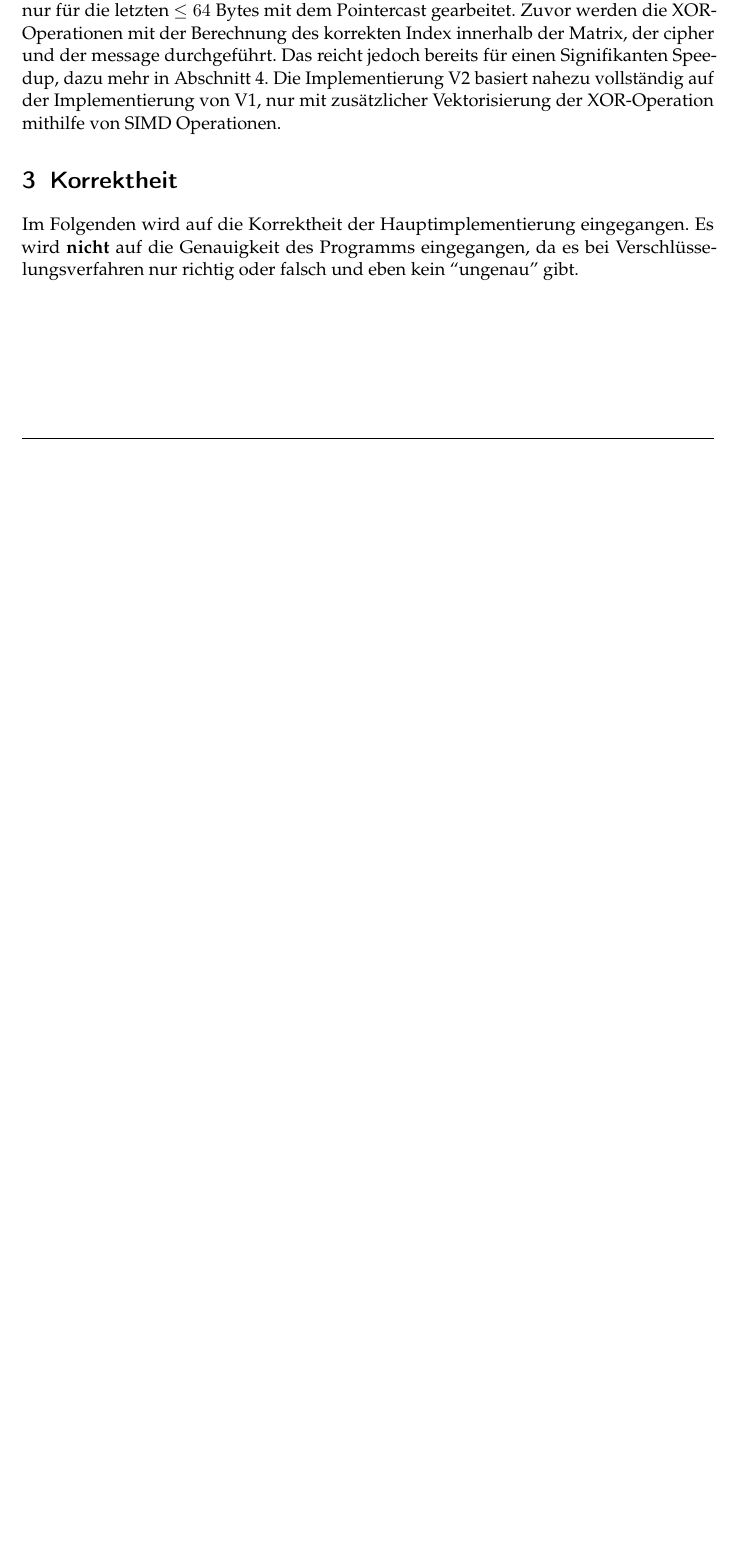
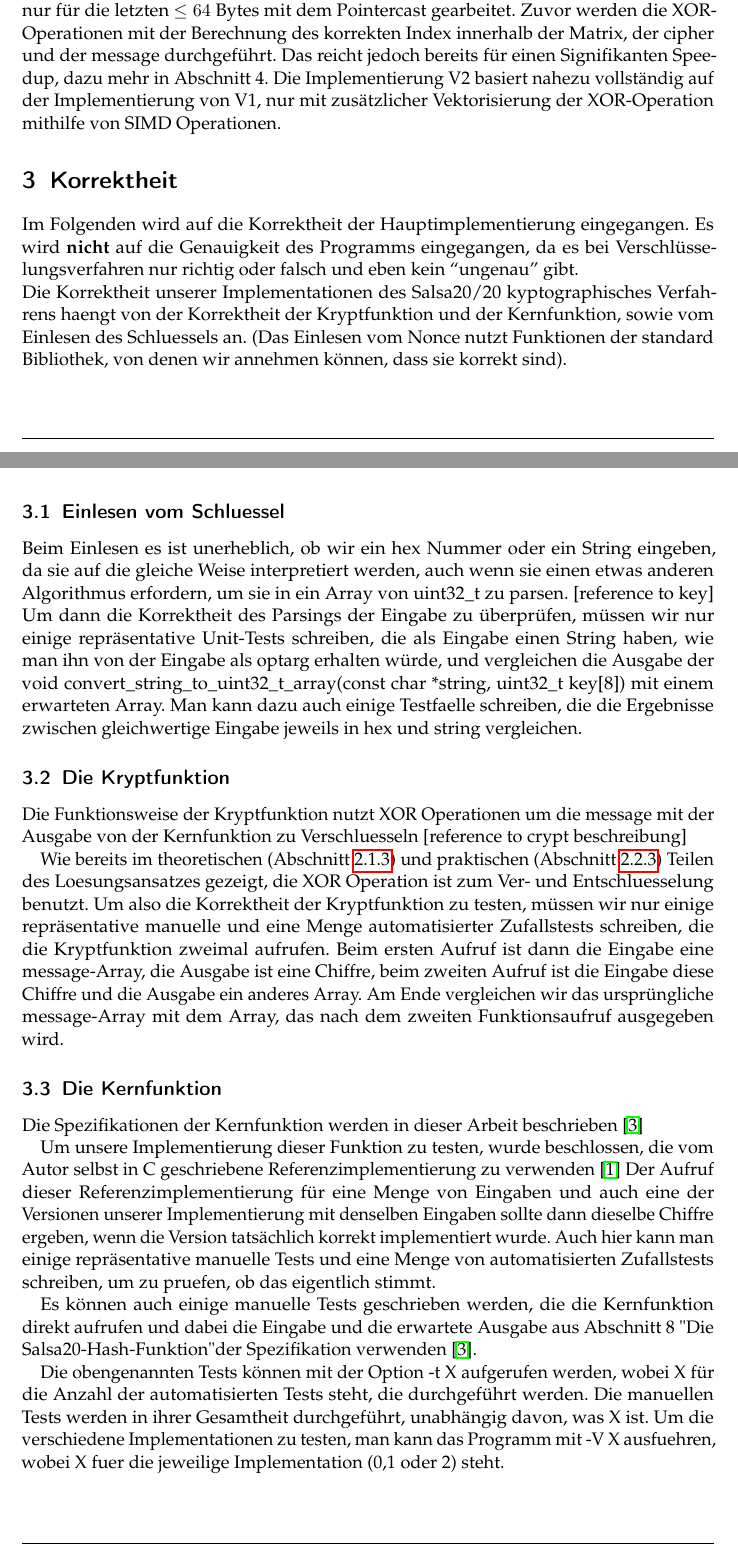
Before and after one commit to GeorgeMer/salsa20-20, a LaTeX document (Ausarbeitung/Ausarbeitung.tex): part of page 7 of 11 before the commit and two parts of pages 7 and 8 of 12 after it, the two joined at a grey line, cut so that both start at the same text, the shorter picture padded with empty space. Compiled offline with pdfLaTeX.

Commit message:
Korrektheit in ausarbeitung

```diff
--- a/Ausarbeitung/Ausarbeitung.tex
+++ b/Ausarbeitung/Ausarbeitung.tex
@@ -291,6 +291,41 @@ Die Implementierung V2 basiert nahezu vollständig auf der Implementierung von V
 Im Folgenden wird auf die Korrektheit der Hauptimplementierung eingegangen.
 Es wird \textbf{nicht} auf die Genauigkeit des Programms eingegangen, da es bei Ver\-schlüsse\-lungsverfahren
 nur richtig oder falsch und eben kein ``ungenau'' gibt.
+\\
+Die Korrektheit unserer Implementationen des Salsa20/20 kyptographisches Verfahrens haengt von der Korrektheit der Kryptfunktion und der Kernfunktion, sowie vom Einlesen des Schluessels an. (Das Einlesen vom Nonce nutzt Funktionen der standard Bibliothek, von denen wir annehmen können, dass sie korrekt sind).
+
+\subsection{Einlesen vom Schluessel}
+Beim Einlesen es ist unerheblich, ob wir ein hex Nummer oder ein String eingeben, da sie auf die gleiche Weise interpretiert werden, auch wenn sie einen etwas anderen Algorithmus erfordern, um sie in ein Array von uint32\_t zu parsen. [reference to key]
+Um dann die Korrektheit des Parsings der Eingabe zu überprüfen, müssen wir nur einige repräsentative Unit-Tests schreiben, die als Eingabe einen String haben, wie man ihn von der Eingabe als optarg erhalten würde, und vergleichen die Ausgabe der void convert\_string\_to\_uint32\_t\_array(const char *string, uint32\_t key[8]) mit einem erwarteten Array.
+Man kann dazu auch einige Testfaelle schreiben, die die Ergebnisse zwischen gleichwertige Eingabe jeweils in hex und string vergleichen.
+
+
+\subsection{Die Kryptfunktion}
+Die Funktionsweise der Kryptfunktion nutzt XOR Operationen um die message mit der Ausgabe von der Kernfunktion zu Verschluesseln [reference to crypt beschreibung]
+
+Wie bereits im theoretischen (Abschnitt \ref{streamcipher}) und praktischen (Abschnitt \ref{crypt}) Teilen des Loesungsansatzes gezeigt,
+ die XOR Operation ist zum Ver- und Entschluesselung benutzt.
+ Um also die Korrektheit der Kryptfunktion zu testen, müssen wir nur einige repräsentative manuelle
+  und eine Menge automatisierter Zufallstests schreiben, die die Kryptfunktion zweimal aufrufen.
+  Beim ersten Aufruf ist dann die Eingabe eine message-Array, die Ausgabe ist eine Chiffre,
+  beim zweiten Aufruf ist die Eingabe diese Chiffre und die Ausgabe ein anderes Array.
+  Am Ende vergleichen wir das ursprüngliche message-Array mit dem Array, das nach dem zweiten
+  Funktionsaufruf ausgegeben wird.
+
+
+\subsection{Die Kernfunktion}
+Die Spezifikationen der Kernfunktion werden in dieser Arbeit beschrieben \cite{salsa20specification}
+
+Um unsere Implementierung dieser Funktion zu testen, wurde beschlossen, die vom Autor selbst in C geschriebene Referenzimplementierung zu verwenden \cite{salsa20}
+Der Aufruf dieser Referenzimplementierung für eine Menge von Eingaben und auch eine der Versionen unserer Implementierung mit denselben Eingaben sollte dann dieselbe Chiffre ergeben, wenn die Version tatsächlich korrekt implementiert wurde.
+Auch hier kann man einige repräsentative manuelle Tests und eine Menge von automatisierten Zufallstests schreiben, um zu pruefen, ob das eigentlich stimmt.
+
+Es können auch einige manuelle Tests geschrieben werden, die die Kernfunktion direkt aufrufen und dabei die Eingabe und die erwartete Ausgabe aus Abschnitt 8 "Die Salsa20-Hash-Funktion" der Spezifikation verwenden \cite{salsa20specification}.
+
+
+
+Die obengenannten Tests können mit der Option -t X aufgerufen werden, wobei X für die Anzahl der automatisierten Tests steht, die durchgeführt werden. Die manuellen Tests werden in ihrer Gesamtheit durchgeführt, unabhängig davon, was X ist. Um die verschiedene Implementationen zu testen, man kann das Programm mit -V X ausfuehren, wobei X fuer die jeweilige Implementation (0,1 oder 2) steht.
+
 
 \section{Performanzanalyse}
 \subsection{Vergleich der Implementierungen}
```
Also changed, not shown: Ausarbeitung/Ausarbeitung.bib (+17 -0 lines), Ausarbeitung/Ausarbeitung.tex (2 more changed lines).
